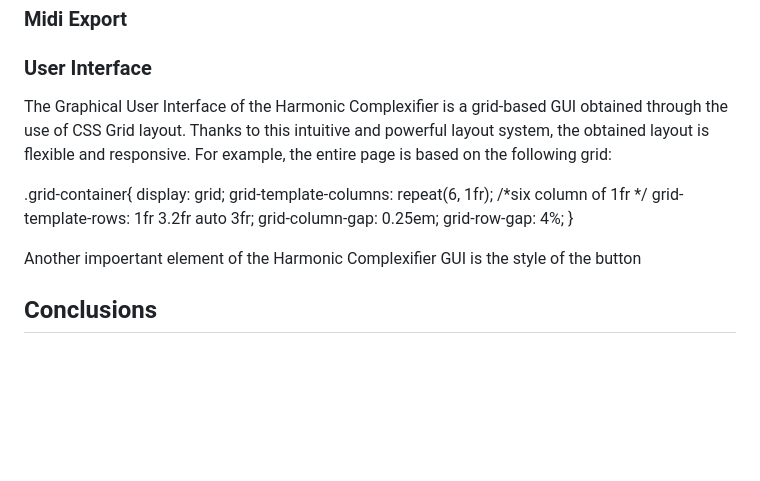
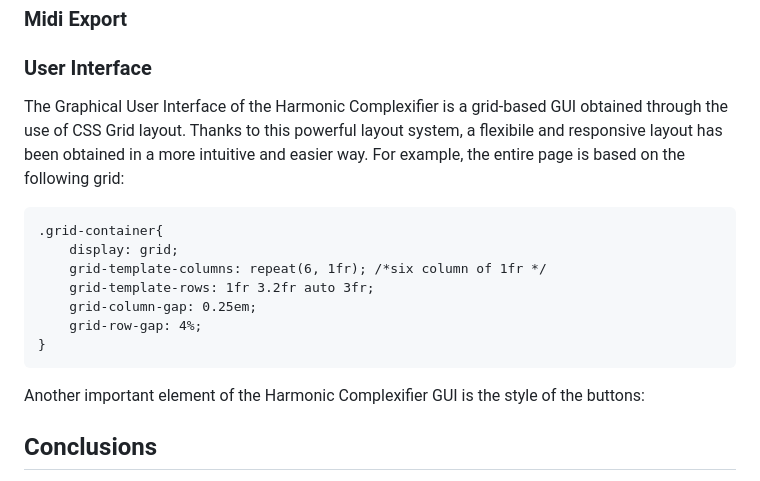
Before and after one commit to chille137/HarmonicComplexifier, a Markdown page: README.md, the part around the change. GitHub-like rendering; blank space fills up the shorter version.

````diff
--- a/README.md
+++ b/README.md
@@ -85,8 +85,8 @@ Having obtained the array containing the degrees of the chords, by using the "re
 ### Audio playback
 ### Midi Export
 ### User Interface
-The Graphical User Interface of the Harmonic Complexifier is a grid-based GUI obtained through the use of CSS Grid layout. Thanks to this intuitive and powerful layout system, the obtained layout is flexible and responsive. For example, the entire page is based on the following grid:
-
+The Graphical User Interface of the Harmonic Complexifier is a grid-based GUI obtained through the use of CSS Grid layout. Thanks to this powerful layout system, a flexibile and responsive layout has been obtained in a more intuitive and easier way. For example, the entire page is based on the following grid:
+```
 .grid-container{
     display: grid;
     grid-template-columns: repeat(6, 1fr); /*six column of 1fr */
@@ -94,8 +94,8 @@ The Graphical User Interface of the Harmonic Complexifier is a grid-based GUI ob
     grid-column-gap: 0.25em;
     grid-row-gap: 4%;
 }
-
-Another impoertant element of the Harmonic Complexifier GUI is the style of the button
+```
+Another important element of the Harmonic Complexifier GUI is the style of the buttons:
 
 ## Conclusions
 We believe that the "Harmonic Complexifier" succeds in its purpouse of guiding a beginning musician in music theory. by encouraging him to evolve and vary using the level of complexity and transformations he likes best.
````
